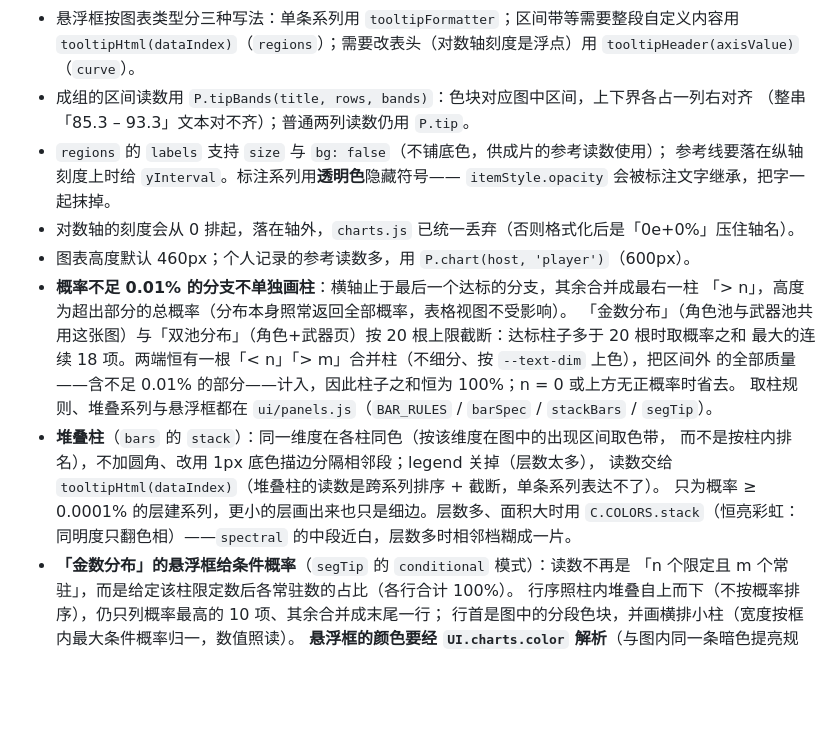
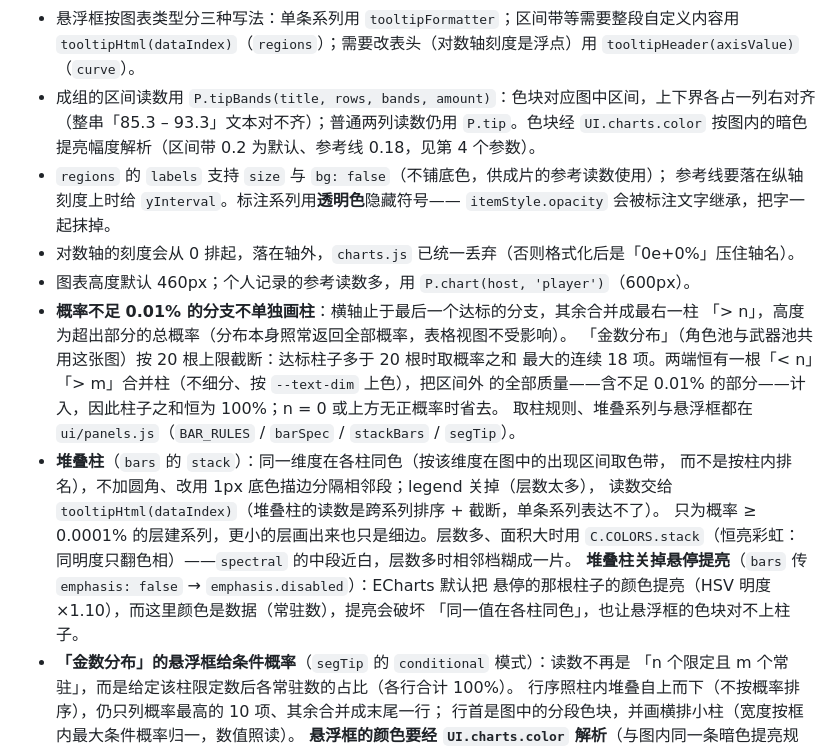
Before and after one commit to SleepCloudMX/genshin-wish, a Markdown page: web/CLAUDE.md, the part around the change. Drawn GitHub-style; blank space fills up the shorter version.

Commit message:
docs(web): record the hover-lift and tooltip color rules
Also drops the budget view from the stacked-bar list and gives tipBands its
fourth argument.

```diff
--- a/web/CLAUDE.md
+++ b/web/CLAUDE.md
@@ -128,8 +128,9 @@ CLT 是唯一的近似通道，**仅在 n > 500 时启用**（Python 侧 `CLT_TH
   由 `UI.controls.refresh` 在每次重画时更新——把「按序列自动算出的 UP 数」这类结果放回参数位。
 - 悬浮框按图表类型分三种写法：单条系列用 `tooltipFormatter`；区间带等需要整段自定义内容用
   `tooltipHtml(dataIndex)`（`regions`）；需要改表头（对数轴刻度是浮点）用 `tooltipHeader(axisValue)`（`curve`）。
-- 成组的区间读数用 `P.tipBands(title, rows, bands)`：色块对应图中区间，上下界各占一列右对齐
-  （整串「85.3 – 93.3」文本对不齐）；普通两列读数仍用 `P.tip`。
+- 成组的区间读数用 `P.tipBands(title, rows, bands, amount)`：色块对应图中区间，上下界各占一列右对齐
+  （整串「85.3 – 93.3」文本对不齐）；普通两列读数仍用 `P.tip`。色块经 `UI.charts.color`
+  按图内的暗色提亮幅度解析（区间带 0.2 为默认、参考线 0.18，见第 4 个参数）。
 - `regions` 的 `labels` 支持 `size` 与 `bg: false`（不铺底色，供成片的参考读数使用）；
   参考线要落在纵轴刻度上时给 `yInterval`。标注系列用**透明色**隐藏符号——
   `itemStyle.opacity` 会被标注文字继承，把字一起抹掉。
@@ -137,7 +138,7 @@ CLT 是唯一的近似通道，**仅在 n > 500 时启用**（Python 侧 `CLT_TH
 - 图表高度默认 460px；个人记录的参考读数多，用 `P.chart(host, 'player')`（600px）。
 - **概率不足 0.01% 的分支不单独画柱**：横轴止于最后一个达标的分支，其余合并成最右一柱
   「> n」，高度为超出部分的总概率（分布本身照常返回全部概率，表格视图不受影响）。
-  「金数分布」（角色池与武器池共用这张图）与「双池分布」（角色+武器页）按 20 根上限截断：达标柱子多于 20 根时取概率之和
+  「金数分布」（角色池与武器池共用这张图）按 20 根上限截断：达标柱子多于 20 根时取概率之和
   最大的连续 18 项。两端恒有一根「< n」「> m」合并柱（不细分、按 `--text-dim` 上色），把区间外
   的全部质量——含不足 0.01% 的部分——计入，因此柱子之和恒为 100%；n = 0 或上方无正概率时省去。
   取柱规则、堆叠系列与悬浮框都在 `ui/panels.js`（`BAR_RULES` / `barSpec` / `stackBars` / `segTip`）。
@@ -146,6 +147,9 @@ CLT 是唯一的近似通道，**仅在 n > 500 时启用**（Python 侧 `CLT_TH
   读数交给 `tooltipHtml(dataIndex)`（堆叠柱的读数是跨系列排序 + 截断，单条系列表达不了）。
   只为概率 ≥ 0.0001% 的层建系列，更小的层画出来也只是细边。层数多、面积大时用
   `C.COLORS.stack`（恒亮彩虹：同明度只翻色相）——`spectral` 的中段近白，层数多时相邻档糊成一片。
+  **堆叠柱关掉悬停提亮**（`bars` 传 `emphasis: false` → `emphasis.disabled`）：ECharts 默认把
+  悬停的那根柱子的颜色提亮（HSV 明度 ×1.10），而这里颜色是数据（常驻数），提亮会破坏
+  「同一值在各柱同色」，也让悬浮框的色块对不上柱子。
 - **「金数分布」的悬浮框给条件概率**（`segTip` 的 `conditional` 模式）：读数不再是
   「n 个限定且 m 个常驻」，而是给定该柱限定数后各常驻数的占比（各行合计 100%）。
   行序照柱内堆叠自上而下（不按概率排序），仍只列概率最高的 10 项、其余合并成末尾一行；
```
